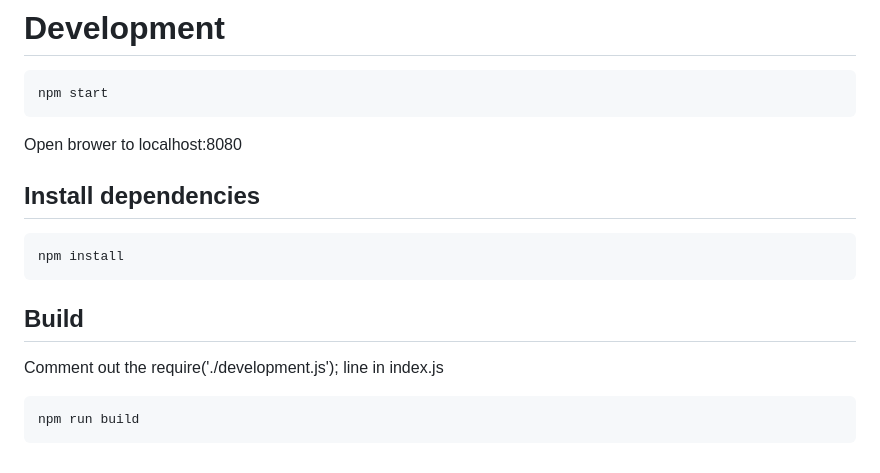
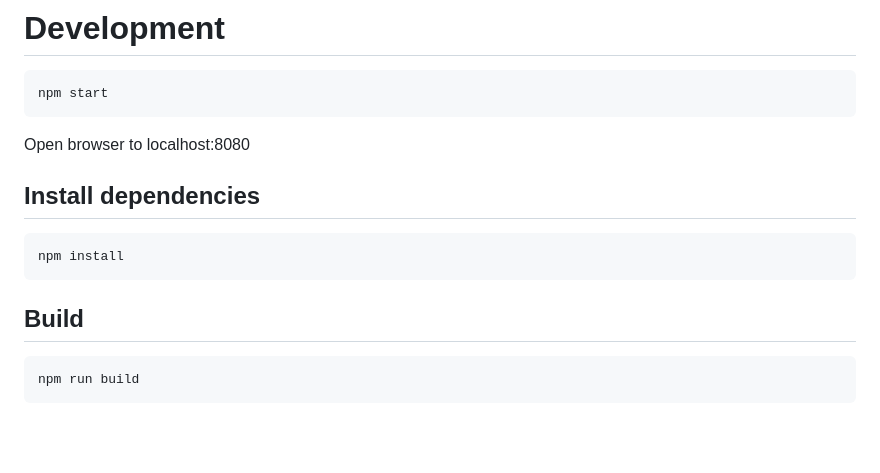
Before and after one commit to schulzj01/NwsApi, a Markdown page: README.md, the part around the change. Drawn GitHub-style; blank space fills up the shorter version.

Commit message:
Fixed outdated build  notes.

````diff
--- a/README.md
+++ b/README.md
@@ -106,7 +106,7 @@ myZone3.getAll(myCallback);
 ```
 npm start
 ```
-Open brower to localhost:8080
+Open browser to localhost:8080
 
 ## Install dependencies
 ```
@@ -115,7 +115,6 @@ npm install
 
 ## Build
 
-Comment out the require('./development.js'); line in index.js
 ```
 npm run build
 ```
````
